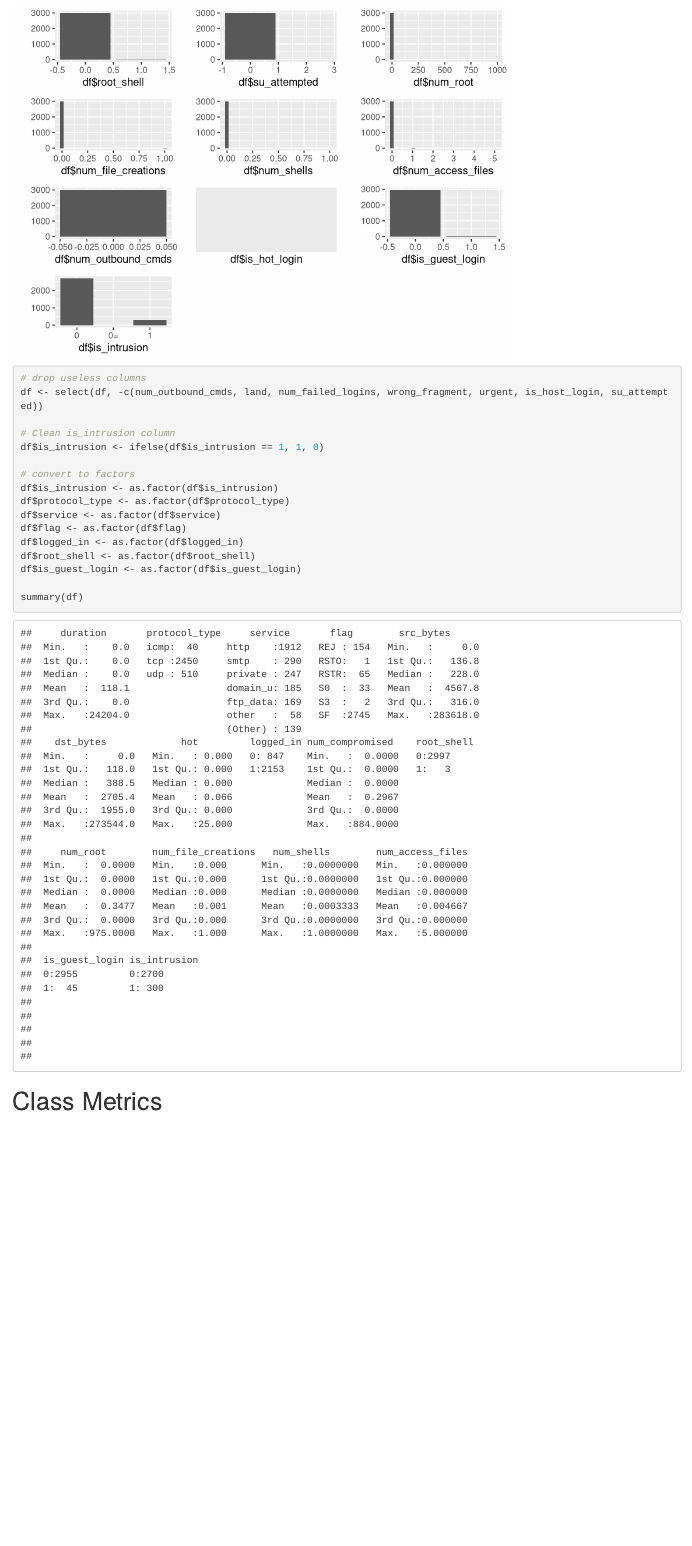
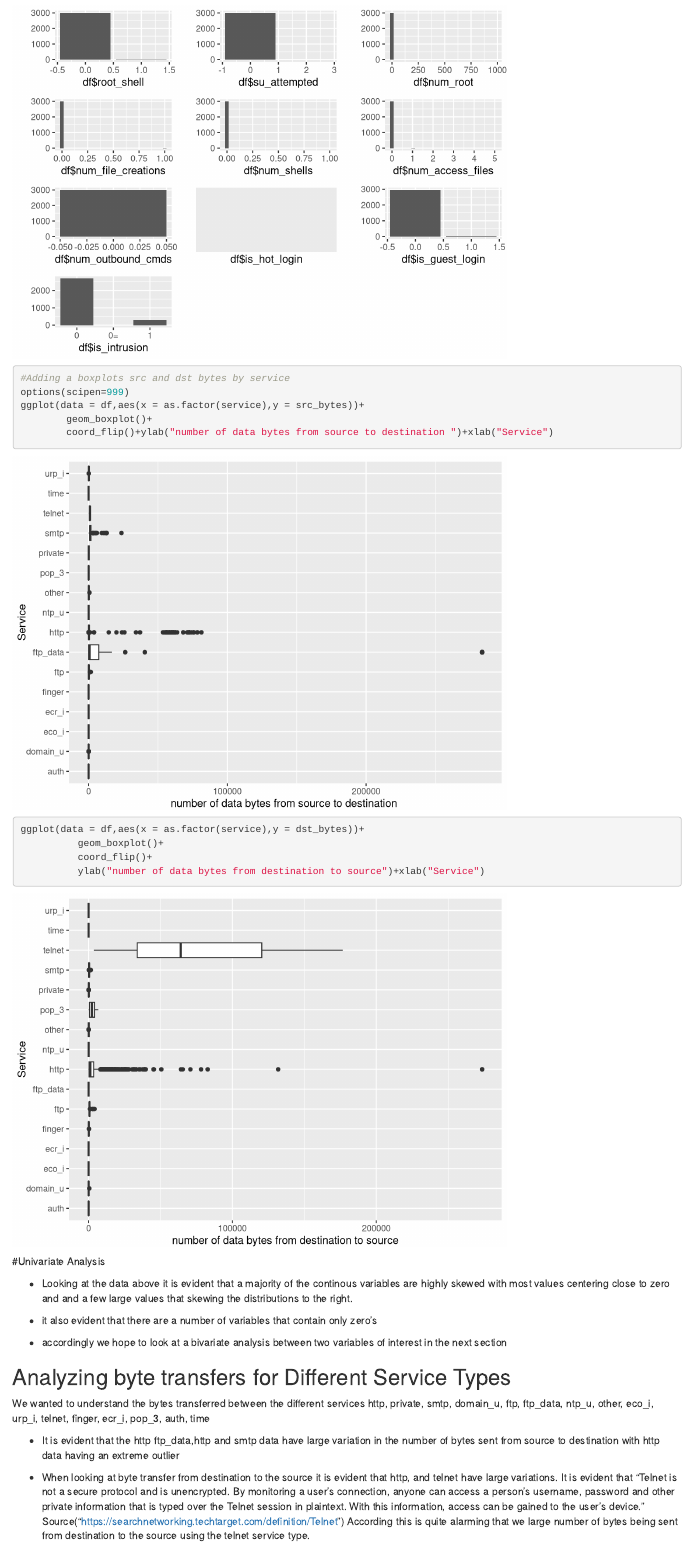
Before and after one commit to laknath123/Data-Mining-Project-, an R Markdown document (projectcode.Rmd): the page in a window 1100 px wide, from 2810 px down before the commit and from 2860 px down after it. Rendered offline with R 4.5, knitr and Pandoc, with nearby package versions; code that draws random numbers runs with fixed seeds of ours.

Commit message:
Added more to the data exploration section
Added some bivariate analysis, will work on trees now

````diff
--- a/projectcode.Rmd
+++ b/projectcode.Rmd
@@ -48,4 +49,36 @@ p22 <- qplot(df$is_guest_login, geom="bar")
 p23 <- qplot(df$is_intrusion, geom="bar")
 grid.arrange(p1, p2, p3, p4, p5, p6, p7, p8, p9, p10, p12, p13, ncol=3)
 grid.arrange(p14, p15, p16, p17, p18, p19, p20, p21, p22, p23, ncol=3)
+
+
+#Adding a boxplots src and dst bytes by service
+options(scipen=999)
+ggplot(data = df,aes(x = as.factor(service),y = src_bytes))+
+        geom_boxplot()+
+        coord_flip()+ylab("number of data bytes from source to destination ")+xlab("Service")
+
+ggplot(data = df,aes(x = as.factor(service),y = dst_bytes))+
+          geom_boxplot()+
+          coord_flip()+
+          ylab("number of data bytes from destination to source")+xlab("Service")
+
 ```
+#Univariate Analysis
+
++ Looking at the data above it is evident that a majority of the continous variables are highly skewed with most values centering close to zero and and a few large values that skewing the distributions to the right.
+
++ it also evident that there are a number of variables that contain only zero's
+
++ accordingly we hope to look at a bivariate analysis between two variables of interest in the next section
+
+
+## Analyzing byte transfers for Different Service Types
+
+We wanted to understand the bytes transferred between the different services `r unique(df$service)`
+
+
++  It is evident that the http ftp_data,http and smtp data have large variation in the number of bytes sent from source to destination with http data having an extreme outlier
+
++ When looking at byte transfer from destination to the source it is evident that http, and telnet have large variations.
+It is evident that "Telnet is not a secure protocol and is unencrypted. By monitoring a user's connection, anyone can access a person's username, password and other private information that is typed over the Telnet session in plaintext. With this information, access can be gained to the user's device." Source("https://searchnetworking.techtarget.com/definition/Telnet")
+According this is quite alarming that we large number of bytes being sent from destination to the source using the telnet service type.
@@ -69,7 +116,7 @@ df$is_guest_login <- as.factor(df$is_guest_login)
 summary(df)
 ```
 
-# Class Metrics
+# Class Metrics Function
 ```{r}
 classMetrics <- function(score, y, cutoff,
                          type = c("all", "accuracy", "sensitivity",
````
Also changed, not shown: projectcode.Rmd (15 more changed lines).
